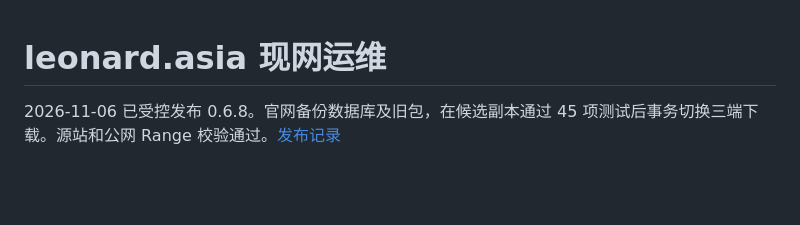
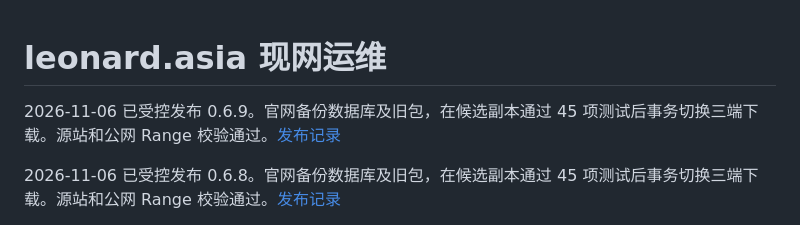
Before and after one commit to Leonard-china/Resonance, a Markdown page: website/OPERATIONS.md, the part around the change. Rendered like a GitHub page; blank space fills up the shorter version.

```diff
--- a/website/OPERATIONS.md
+++ b/website/OPERATIONS.md
@@ -1,4 +1,6 @@
 # leonard.asia 现网运维
+
+2026-11-06 已受控发布 0.6.9。官网备份数据库及旧包，在候选副本通过 45 项测试后事务切换三端下载。源站和公网 Range 校验通过。[发布记录](../docs/changes/2026-11-06-07-publish-0.6.9-release.md)
 
 2026-11-06 已受控发布 0.6.8。官网备份数据库及旧包，在候选副本通过 45 项测试后事务切换三端下载。源站和公网 Range 校验通过。[发布记录](../docs/changes/2026-11-06-02-publish-0.6.8-assistant-release.md)
 
```
Also changed, not shown: docs/changes/2026-11-06-07-publish-0.6.9-release.md (+4 -2 lines).
